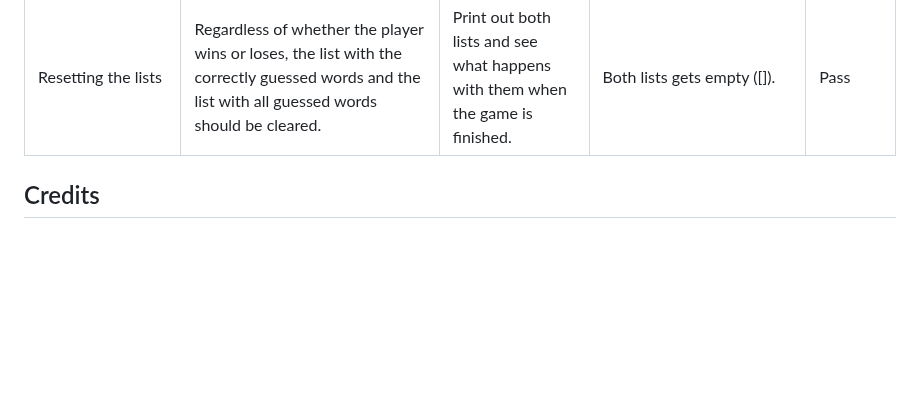
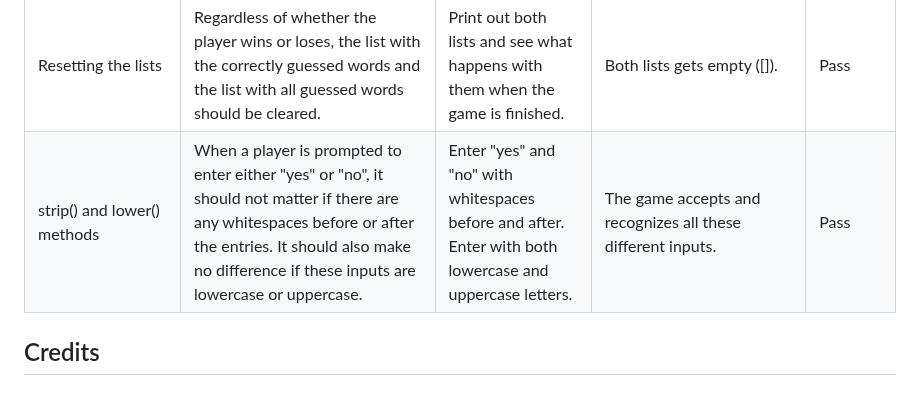
Before and after one commit to Kattis91/hangman, a Markdown page: README.md, the part around the change. GitHub-like rendering; blank space fills up the shorter version.

Commit message:
Add information about manual testing of strip() and lower() methods

```diff
--- a/README.md
+++ b/README.md
@@ -220,6 +220,7 @@ No errors were found when passing through the official [PEP8 Linter](https://pep
 | Would you like to play again? (YES) | When the player answers "no", the game should display a message saying "Welcome back another time!" | Type "no" into the terminal. | "Welcome back another time!" message displays on the screen. | Pass
 | Would you like to play again? (Neither YES or NO) | When a player enters something other than "yes" or "no", the game should prompt them with a question asking if it was "yes" or "no". The question should continue to be displayed until the player types either "yes" or "no". | Type something into the terminal (something else than "yes" or "no"). | "Was it 'yes' or 'no'?" question appears on the screen. It keeps on displaying until either "yes" or "no" is entered. | Pass
 | Resetting the lists | Regardless of whether the player wins or loses, the list with the correctly guessed words and the list with all guessed words should be cleared. | Print out both lists and see what happens with them when the game is finished. | Both lists gets empty ([]). | Pass
+| strip() and lower() methods | When a player is prompted to enter either "yes" or "no", it should not matter if there are any whitespaces before or after the entries. It should also make no difference if these inputs are lowercase or uppercase. | Enter "yes" and "no" with whitespaces before and after. Enter with both lowercase and uppercase letters. | The game accepts and recognizes all these different inputs. | Pass
 
 ## Credits
 
```
